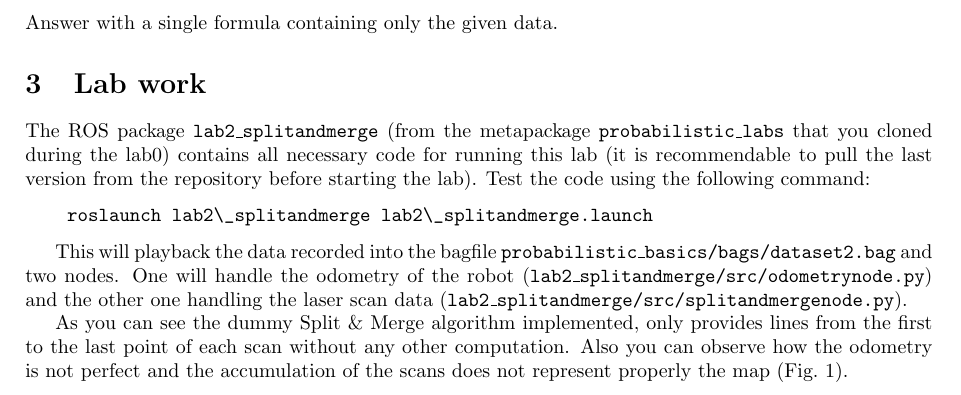
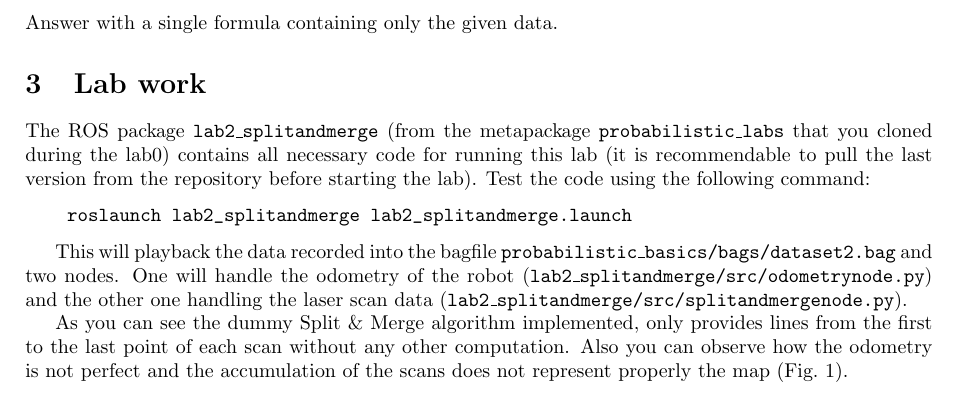
Before and after one commit to OlehKSS/ros, a LaTeX document (lab2_splitandmerge/lab2-guide.tex): part of page 1 of 2, cut so that both start at the same text. Compiled offline with pdfLaTeX.

Commit message:
Minor changes

```diff
--- a/lab2_splitandmerge/lab2-guide.tex
+++ b/lab2_splitandmerge/lab2-guide.tex
@@ -72,7 +72,7 @@ Answer with a single formula containing only the given data.
 The ROS package \texttt{lab2\_splitandmerge} (from the metapackage \texttt{probabilistic\_labs} that you cloned during the lab0) contains all necessary code for running this lab (it is recommendable to pull the last version from the repository before starting the lab). Test the code using the following command:
 
 \begin{verbatim}
-    roslaunch lab2\_splitandmerge lab2\_splitandmerge.launch
+    roslaunch lab2_splitandmerge lab2_splitandmerge.launch
 \end{verbatim}
 
 This will playback the data recorded into the bagfile \texttt{probabilistic\_basics/bags/dataset2.bag} and two nodes. One will handle the odometry of the robot (\texttt{lab2\_splitandmerge/src/odometrynode.py}) and the other one handling the laser scan data (\texttt{lab2\_splitandmerge/src/splitandmergenode.py}).
```
Also changed, not shown: lab2_splitandmerge/lab2-guide.pdf.
